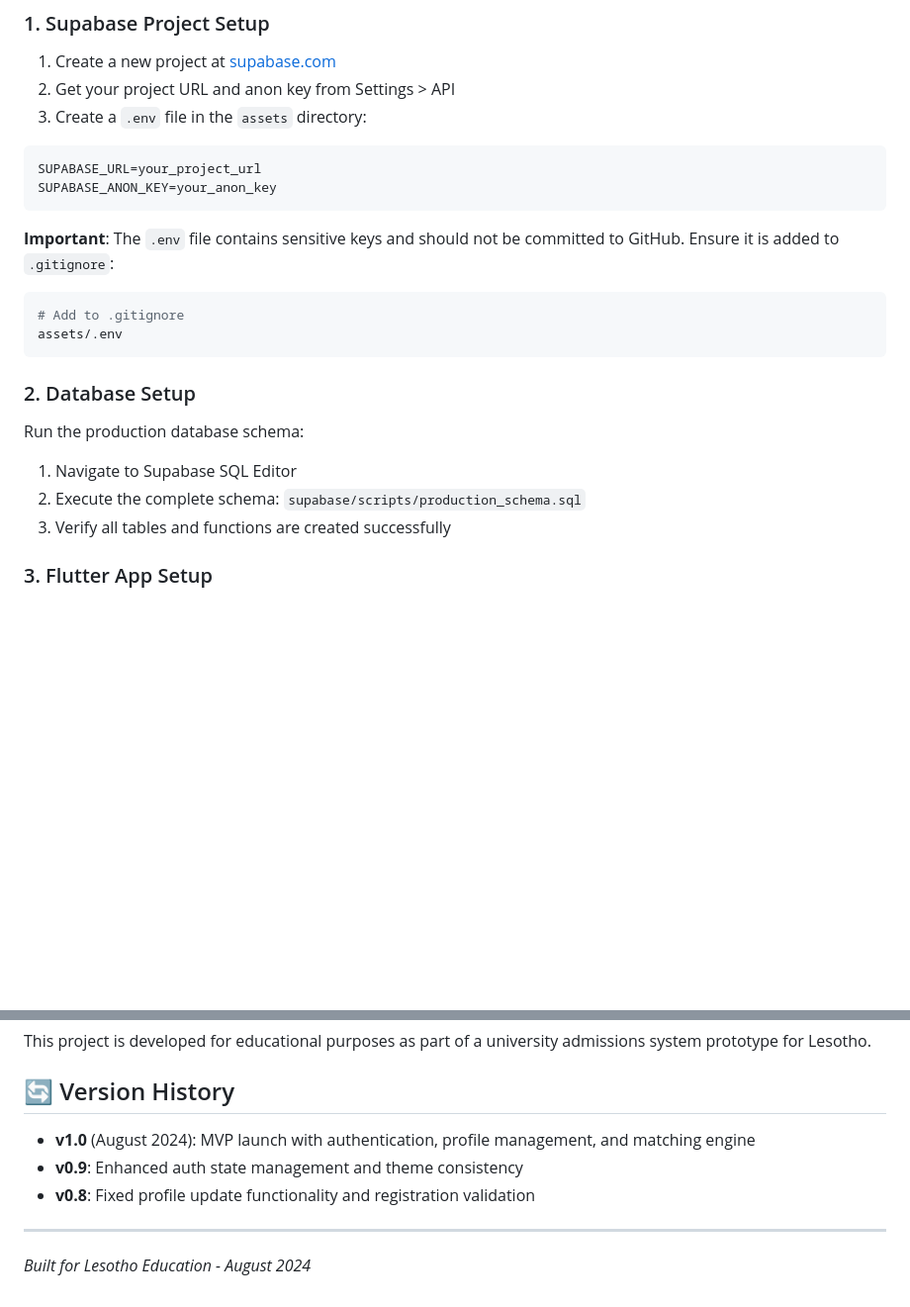
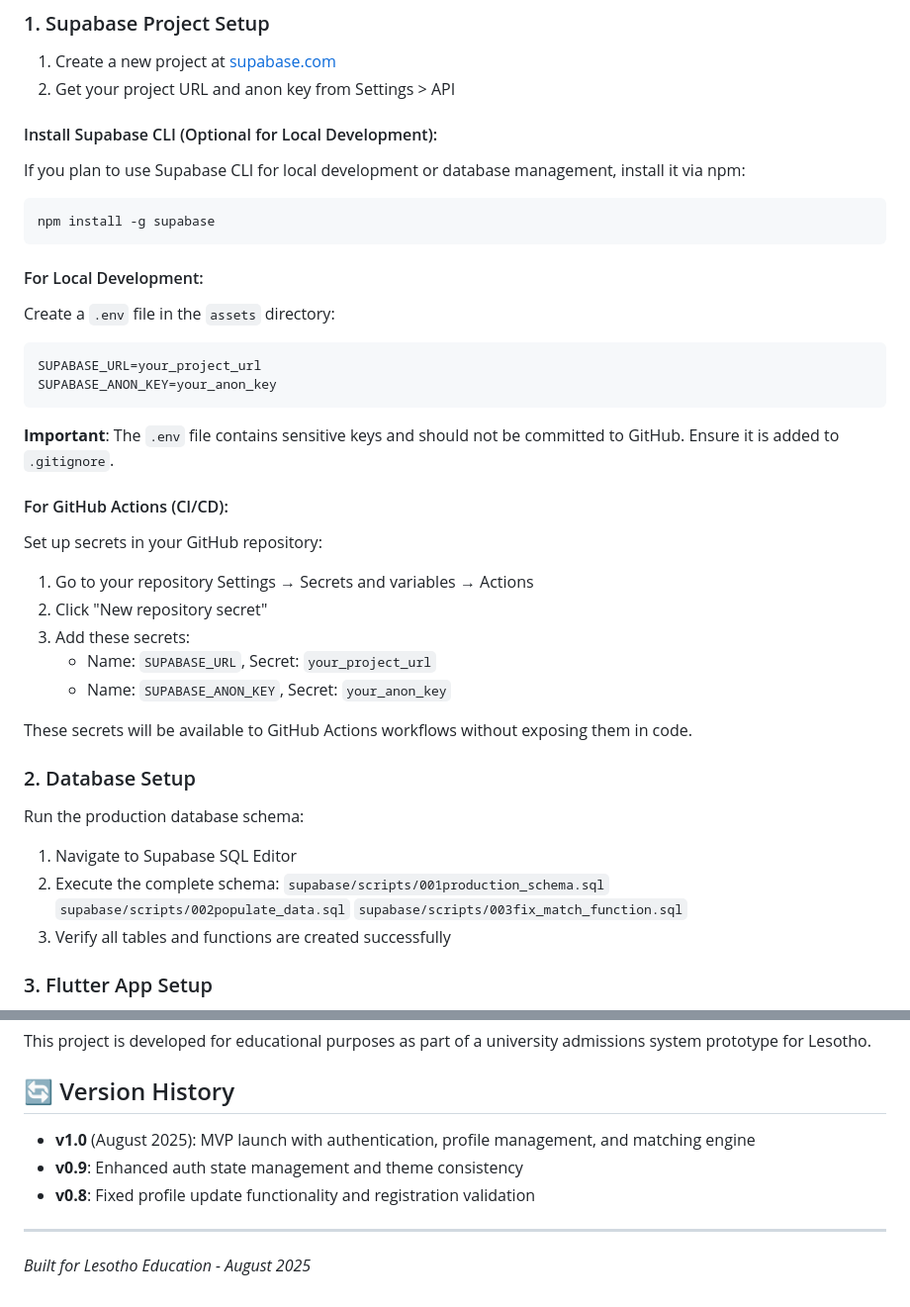
Before and after one commit to TendaniSadiki/university_matcher, a Markdown page: README.md, 2 parts joined by grey strips. Shown at 99% size. Drawn GitHub-style; blank space fills up the shorter version.

Commit message:
{complete}

````diff
--- a/README.md
+++ b/README.md
@@ -34,26 +34,43 @@ A Flutter-based mobile application that matches Lesotho learners with university
 
 1. Create a new project at [supabase.com](https://supabase.com)
 2. Get your project URL and anon key from Settings > API
-3. Create a `.env` file in the `assets` directory:
+
+#### Install Supabase CLI (Optional for Local Development):
+If you plan to use Supabase CLI for local development or database management, install it via npm:
+
+```bash
+npm install -g supabase
+```
+
+#### For Local Development:
+Create a `.env` file in the `assets` directory:
 
 ```bash
 SUPABASE_URL=your_project_url
 SUPABASE_ANON_KEY=your_anon_key
 ```
 
-**Important**: The `.env` file contains sensitive keys and should not be committed to GitHub. Ensure it is added to `.gitignore`:
+**Important**: The `.env` file contains sensitive keys and should not be committed to GitHub. Ensure it is added to `.gitignore`.
 
-```bash
-# Add to .gitignore
-assets/.env
-```
+#### For GitHub Actions (CI/CD):
+Set up secrets in your GitHub repository:
+
+1. Go to your repository Settings → Secrets and variables → Actions
+2. Click "New repository secret"
+3. Add these secrets:
+   - Name: `SUPABASE_URL`, Secret: `your_project_url`
+   - Name: `SUPABASE_ANON_KEY`, Secret: `your_anon_key`
+
+These secrets will be available to GitHub Actions workflows without exposing them in code.
 
 ### 2. Database Setup
 
 Run the production database schema:
 
 1. Navigate to Supabase SQL Editor
-2. Execute the complete schema: `supabase/scripts/production_schema.sql`
+2. Execute the complete schema:  `supabase/scripts/001production_schema.sql`
+                                 `supabase/scripts/002populate_data.sql`
+                                 `supabase/scripts/003fix_match_function.sql`
 3. Verify all tables and functions are created successfully
 
 ### 3. Flutter App Setup
@@ -179,10 +196,10 @@ This project is developed for educational purposes as part of a university admis
 
 ## 🔄 Version History
 
-- **v1.0** (August 2024): MVP launch with authentication, profile management, and matching engine
+- **v1.0** (August 2025): MVP launch with authentication, profile management, and matching engine
 - **v0.9**: Enhanced auth state management and theme consistency
 - **v0.8**: Fixed profile update functionality and registration validation
 
 ---
 
-*Built for Lesotho Education - August 2024*
+*Built for Lesotho Education - August 2025*
````
